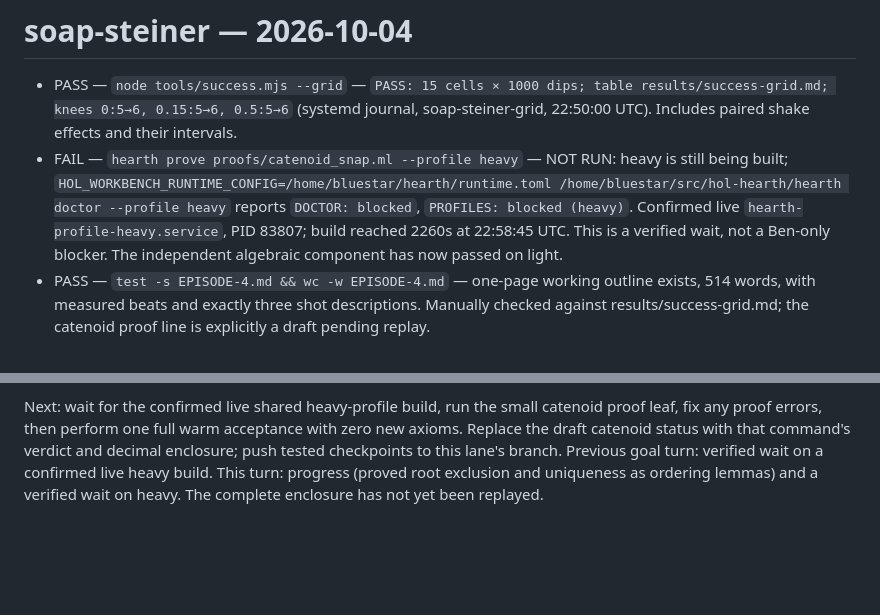
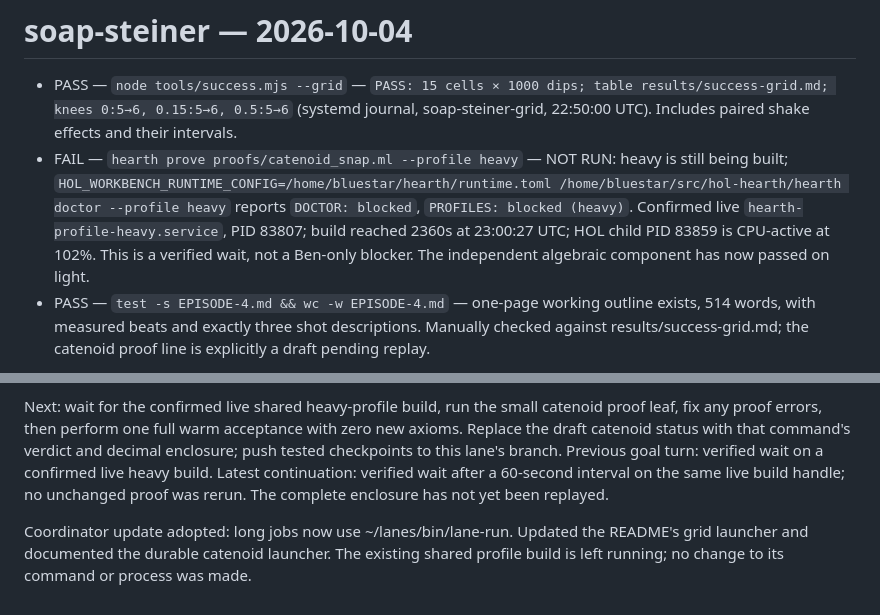
Before and after one commit to BenKnill/soap-films, a Markdown page: STATUS.md, 2 parts joined by grey strips. Drawn GitHub-style; blank space fills up the shorter version.

```diff
--- a/STATUS.md
+++ b/STATUS.md
@@ -1,7 +1,7 @@
 # soap-steiner — 2026-10-04
 
 - PASS — `node tools/success.mjs --grid` — `PASS: 15 cells × 1000 dips; table results/success-grid.md; knees 0:5→6, 0.15:5→6, 0.5:5→6` (systemd journal, soap-steiner-grid, 22:50:00 UTC). Includes paired shake effects and their intervals.
-- FAIL — `hearth prove proofs/catenoid_snap.ml --profile heavy` — NOT RUN: heavy is still being built; `HOL_WORKBENCH_RUNTIME_CONFIG=/home/bluestar/hearth/runtime.toml /home/bluestar/src/hol-hearth/hearth doctor --profile heavy` reports `DOCTOR: blocked`, `PROFILES: blocked (heavy)`. Confirmed live `hearth-profile-heavy.service`, PID 83807; build reached 2260s at 22:58:45 UTC. This is a verified wait, not a Ben-only blocker. The independent algebraic component has now passed on light.
+- FAIL — `hearth prove proofs/catenoid_snap.ml --profile heavy` — NOT RUN: heavy is still being built; `HOL_WORKBENCH_RUNTIME_CONFIG=/home/bluestar/hearth/runtime.toml /home/bluestar/src/hol-hearth/hearth doctor --profile heavy` reports `DOCTOR: blocked`, `PROFILES: blocked (heavy)`. Confirmed live `hearth-profile-heavy.service`, PID 83807; build reached 2360s at 23:00:27 UTC; HOL child PID 83859 is CPU-active at 102%. This is a verified wait, not a Ben-only blocker. The independent algebraic component has now passed on light.
 - PASS — `test -s EPISODE-4.md && wc -w EPISODE-4.md` — one-page working outline exists, 514 words, with measured beats and exactly three shot descriptions. Manually checked against results/success-grid.md; the catenoid proof line is explicitly a draft pending replay.
 
 Changed: cloned the empty lane checkout (remote default is master, not main), created
@@ -39,6 +39,10 @@ Next: wait for the confirmed live shared heavy-profile build, run the small
 catenoid proof leaf, fix any proof errors, then perform one full warm acceptance
 with zero new axioms. Replace the draft catenoid status with that command's
 verdict and decimal enclosure; push tested checkpoints to this lane's branch.
-Previous goal turn: verified wait on a confirmed live heavy build. This turn:
-progress (proved root exclusion and uniqueness as ordering lemmas) and a verified wait on heavy.
+Previous goal turn: verified wait on a confirmed live heavy build. Latest continuation: verified wait after a 60-second interval on the same
+live build handle; no unchanged proof was rerun.
 The complete enclosure has not yet been replayed.
+
+Coordinator update adopted: long jobs now use ~/lanes/bin/lane-run. Updated the
+README's grid launcher and documented the durable catenoid launcher. The existing
+shared profile build is left running; no change to its command or process was made.
```
Also changed, not shown: README.md (+12 -2 lines).
